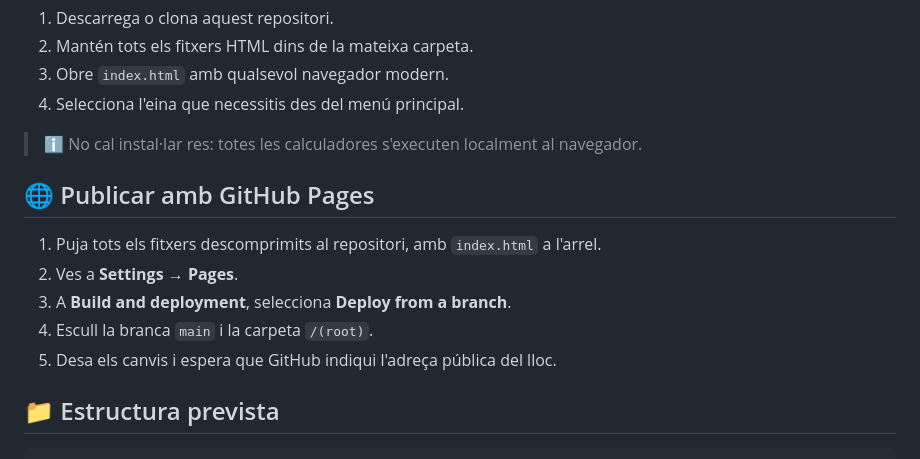
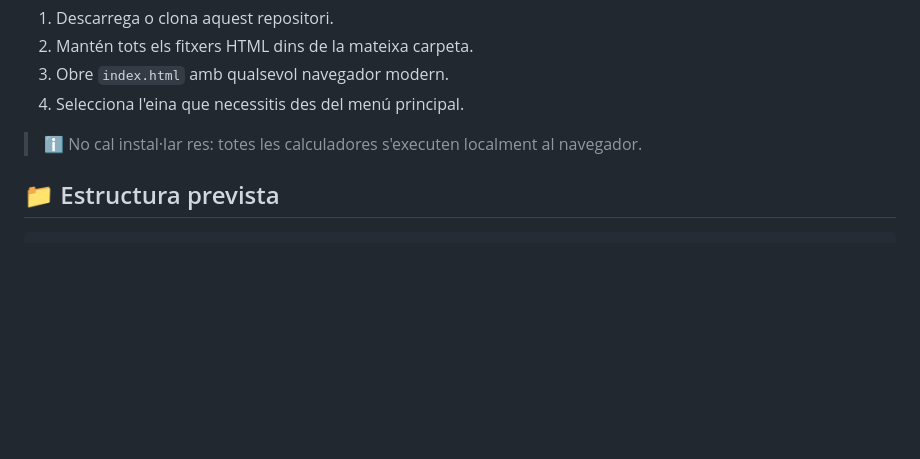
Before and after one commit to Burinat/LFS_Tools, a Markdown page: README.md, the part around the change. Drawn GitHub-style; blank space fills up the shorter version.

````diff
--- a/README.md
+++ b/README.md
@@ -47,14 +47,6 @@ Cada calculadora és un fitxer HTML autònom i està dissenyada perquè sigui c
 
 > ℹ️ No cal instal·lar res: totes les calculadores s'executen localment al navegador.
 
-## 🌐 Publicar amb GitHub Pages
-
-1. Puja tots els fitxers descomprimits al repositori, amb `index.html` a l'arrel.
-2. Ves a **Settings → Pages**.
-3. A **Build and deployment**, selecciona **Deploy from a branch**.
-4. Escull la branca `main` i la carpeta `/(root)`.
-5. Desa els canvis i espera que GitHub indiqui l'adreça pública del lloc.
-
 ## 📁 Estructura prevista
 
 ```text
````
